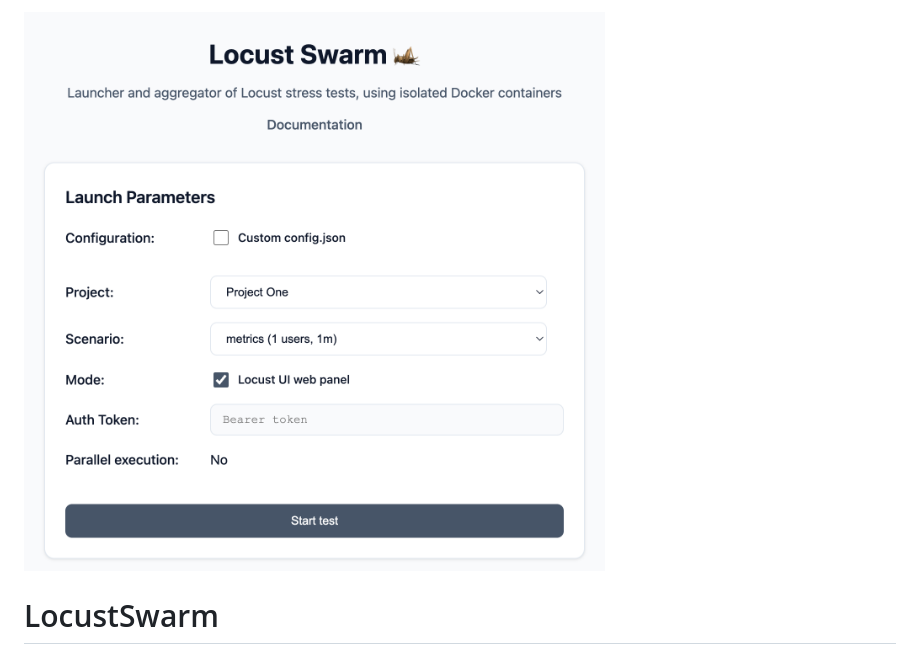
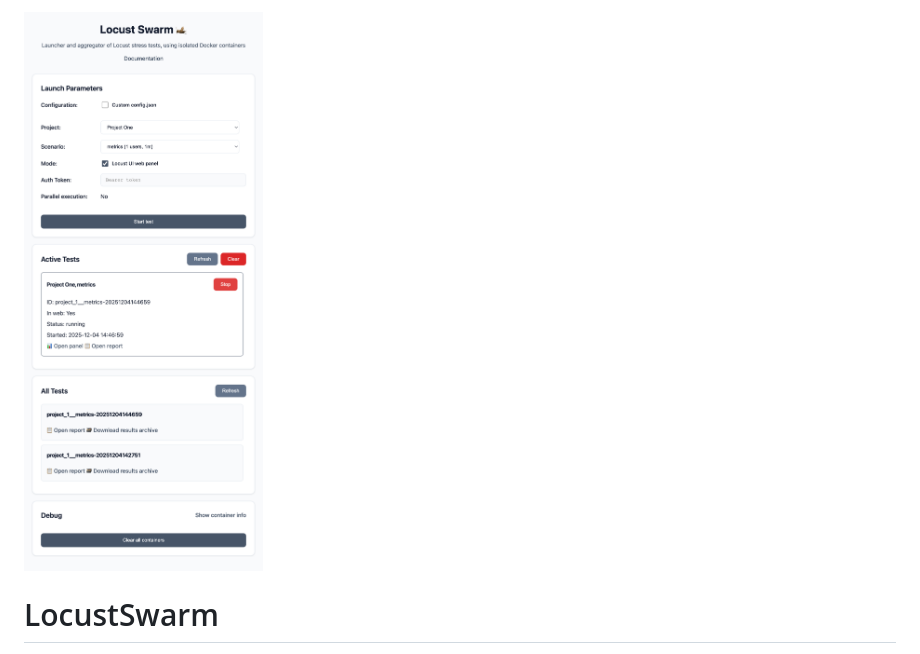
Before and after one commit to axindri/LocustSwarm, a Markdown page: README.md, the part around the change. GitHub-like rendering.

Commit message:
Update preview image in README.md

```diff
--- a/README.md
+++ b/README.md
@@ -1,4 +1,4 @@
-![LocustSwarm Preview](img/preview-1.png)
+![LocustSwarm Preview](img/preview.png)
 
 # LocustSwarm
 
```
